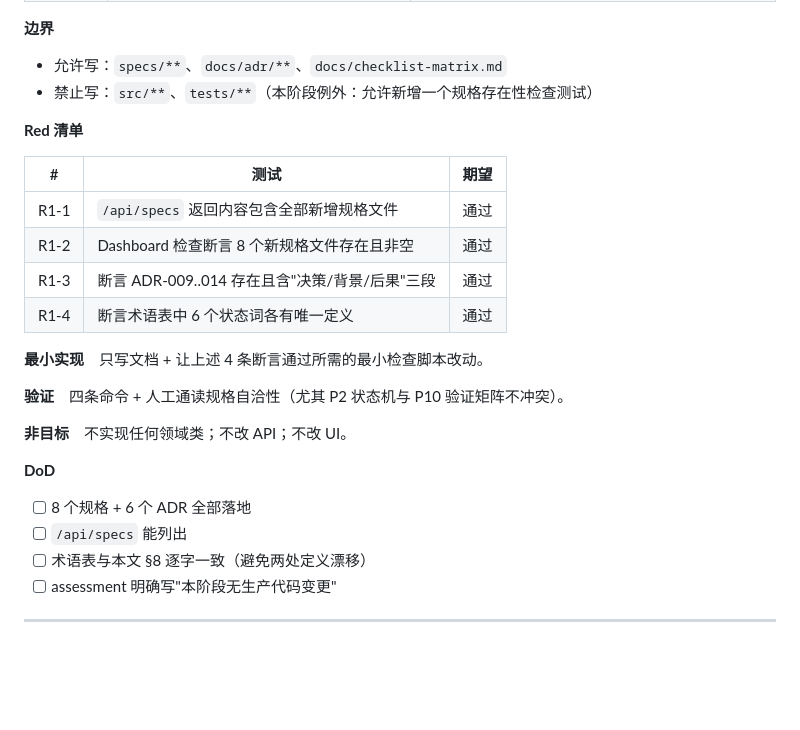
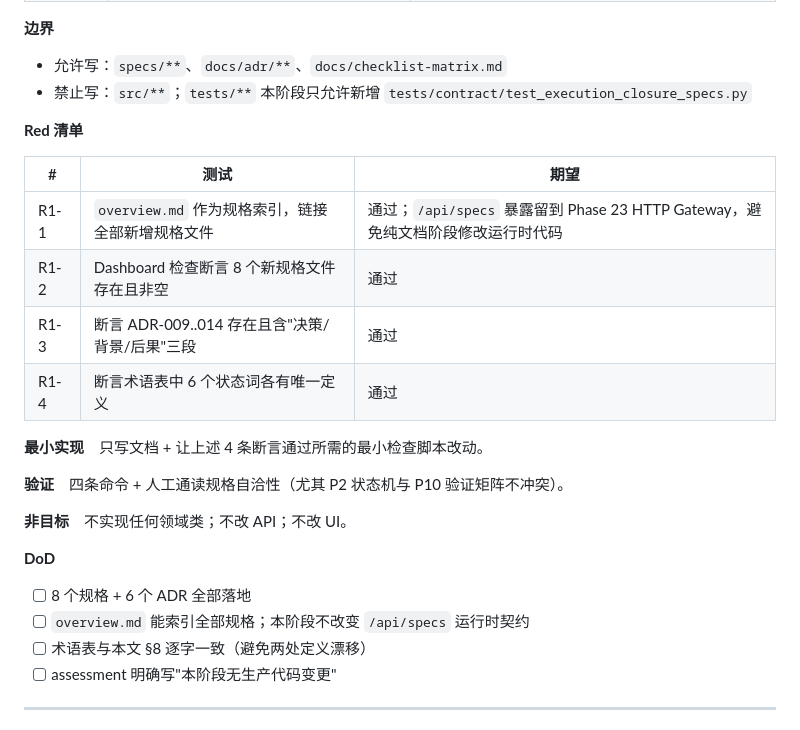
Before and after one commit to Glock-Ckly/luyou, a Markdown page: docs/AI_Model_Router_一体化任务路由_总执行流程与审计清单_2026-07-26.md, the part around the change. GitHub-like rendering; blank space fills up the shorter version.

Commit message:
docs: resolve phase 16 specification boundary

```diff
--- a/docs/AI_Model_Router_一体化任务路由_总执行流程与审计清单_2026-07-26.md
+++ b/docs/AI_Model_Router_一体化任务路由_总执行流程与审计清单_2026-07-26.md
@@ -348,13 +348,13 @@ cancelled  -> (终态)
 **边界**
 
 - 允许写：`specs/**`、`docs/adr/**`、`docs/checklist-matrix.md`
-- 禁止写：`src/**`、`tests/**`（本阶段例外：允许新增一个规格存在性检查测试）
+- 禁止写：`src/**`；`tests/**` 本阶段只允许新增 `tests/contract/test_execution_closure_specs.py`
 
 **Red 清单**
 
 | # | 测试 | 期望 |
 |---|---|---|
-| R1-1 | `/api/specs` 返回内容包含全部新增规格文件 | 通过 |
+| R1-1 | `overview.md` 作为规格索引，链接全部新增规格文件 | 通过；`/api/specs` 暴露留到 Phase 23 HTTP Gateway，避免纯文档阶段修改运行时代码 |
 | R1-2 | Dashboard 检查断言 8 个新规格文件存在且非空 | 通过 |
 | R1-3 | 断言 ADR-009..014 存在且含"决策/背景/后果"三段 | 通过 |
 | R1-4 | 断言术语表中 6 个状态词各有唯一定义 | 通过 |
@@ -368,7 +368,7 @@ cancelled  -> (终态)
 **DoD**
 
 - [ ] 8 个规格 + 6 个 ADR 全部落地
-- [ ] `/api/specs` 能列出
+- [ ] `overview.md` 能索引全部规格；本阶段不改变 `/api/specs` 运行时契约
 - [ ] 术语表与本文 §8 逐字一致（避免两处定义漂移）
 - [ ] assessment 明确写"本阶段无生产代码变更"
 
```
